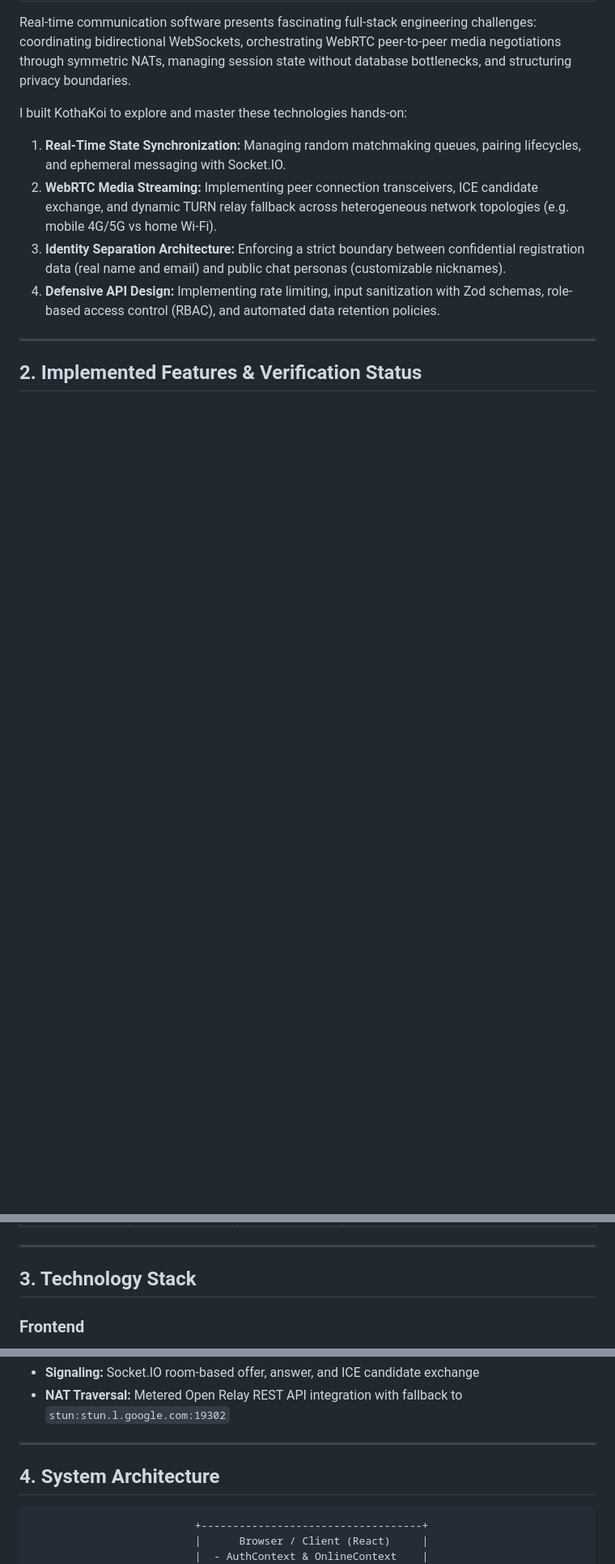
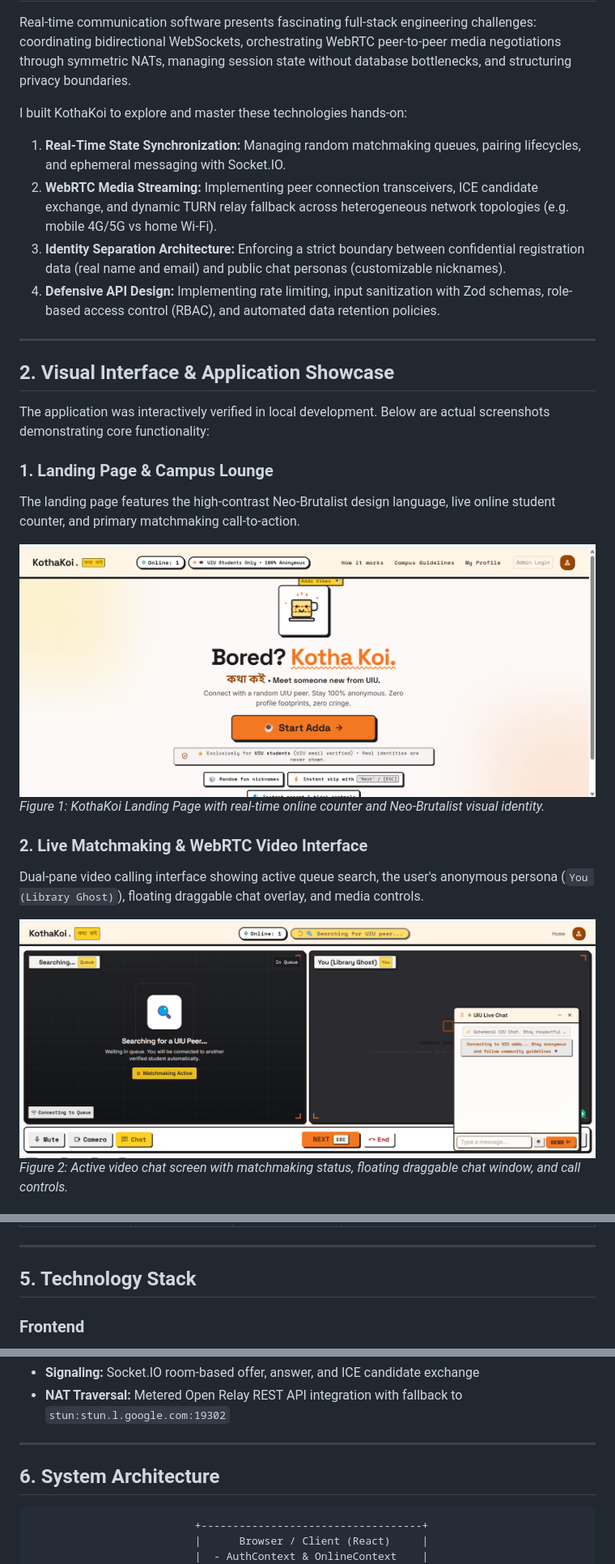
Before and after one commit to imtiaz1425/kotha-koi, a Markdown page: README.md, 3 parts joined by grey strips. Shown at 81% size. GitHub-like rendering; pictures changed too: SS-UI/Screenshot 2026-11-14 213626.png (added), SS-UI/Screenshot 2026-11-14 213635.png (added); blank space fills up the shorter version.

Commit message:
docs: add AI-assisted development case study and visual interface showcase

````diff
--- a/README.md
+++ b/README.md
@@ -55,4 +57,19 @@ I built KothaKoi to explore and master these technologies hands-on:
 
 ---
 
-## 2. Implemented Features & Verification Status
+## 2. Visual Interface & Application Showcase
+
+The application was interactively verified in local development. Below are actual screenshots demonstrating core functionality:
+
+### 1. Landing Page & Campus Lounge
+The landing page features the high-contrast Neo-Brutalist design language, live online student counter, and primary matchmaking call-to-action.
+
+![KothaKoi Landing Page](SS-UI/Screenshot%202026-11-14%20213626.png)
+*Figure 1: KothaKoi Landing Page with real-time online counter and Neo-Brutalist visual identity.*
+
+### 2. Live Matchmaking & WebRTC Video Interface
+Dual-pane video calling interface showing active queue search, the user's anonymous persona (`You (Library Ghost)`), floating draggable chat overlay, and media controls.
+
+![KothaKoi Matchmaking & Video Chat](SS-UI/Screenshot%202026-11-14%20213635.png)
+*Figure 2: Active video chat screen with matchmaking status, floating draggable chat window, and call controls.*
+
@@ -92,7 +140,7 @@ To ensure complete transparency, features are categorized by their real-world ve
 
 ---
 
-## 3. Technology Stack
+## 5. Technology Stack
 
 ### Frontend
 - **Framework:** React 18 with TypeScript
@@ -117,7 +165,7 @@ To ensure complete transparency, features are categorized by their real-world ve
 
 ---
 
-## 4. System Architecture
+## 6. System Architecture
 
 ```
                           +-----------------------------------+
````
Also changed, not shown: other parts of README.md (+65 -29 lines), docs/AI-DEVELOPMENT-WORKFLOW.md (added, +228 -0 lines), SS-UI/Screenshot 2026-11-14 213456.png (added), SS-UI/Screenshot 2026-11-14 213654.png (added).
